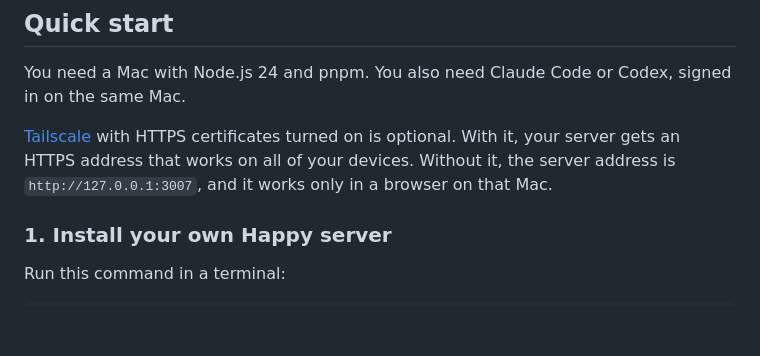
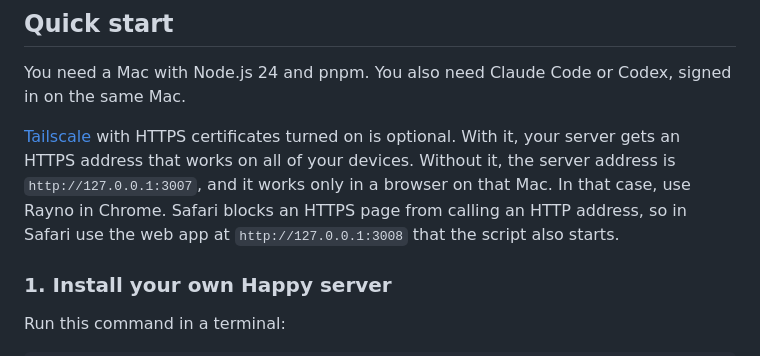
Before and after one commit to yingray/rayno, a Markdown page: README.md, the part around the change. Rendered like a GitHub page; blank space fills up the shorter version.

Commit message:
docs(readme): say which browser works with a loopback server
[why] Safari blocks an HTTPS page from calling an HTTP address, so a
server at http://127.0.0.1 works in Chrome but not in Safari.

[how]
- Tell Safari users to open the local web app that the script starts.

Co-Authored-By: Claude Opus 5.5 <noreply@anthropic.com>

```diff
--- a/README.md
+++ b/README.md
@@ -16,6 +16,8 @@ You also need Claude Code or Codex, signed in on the same Mac.
 [Tailscale](https://tailscale.com) with HTTPS certificates turned on is optional.
 With it, your server gets an HTTPS address that works on all of your devices.
 Without it, the server address is `http://127.0.0.1:3007`, and it works only in a browser on that Mac.
+In that case, use Rayno in Chrome. Safari blocks an HTTPS page from calling an HTTP address,
+so in Safari use the web app at `http://127.0.0.1:3008` that the script also starts.
 
 ### 1. Install your own Happy server
 
```
